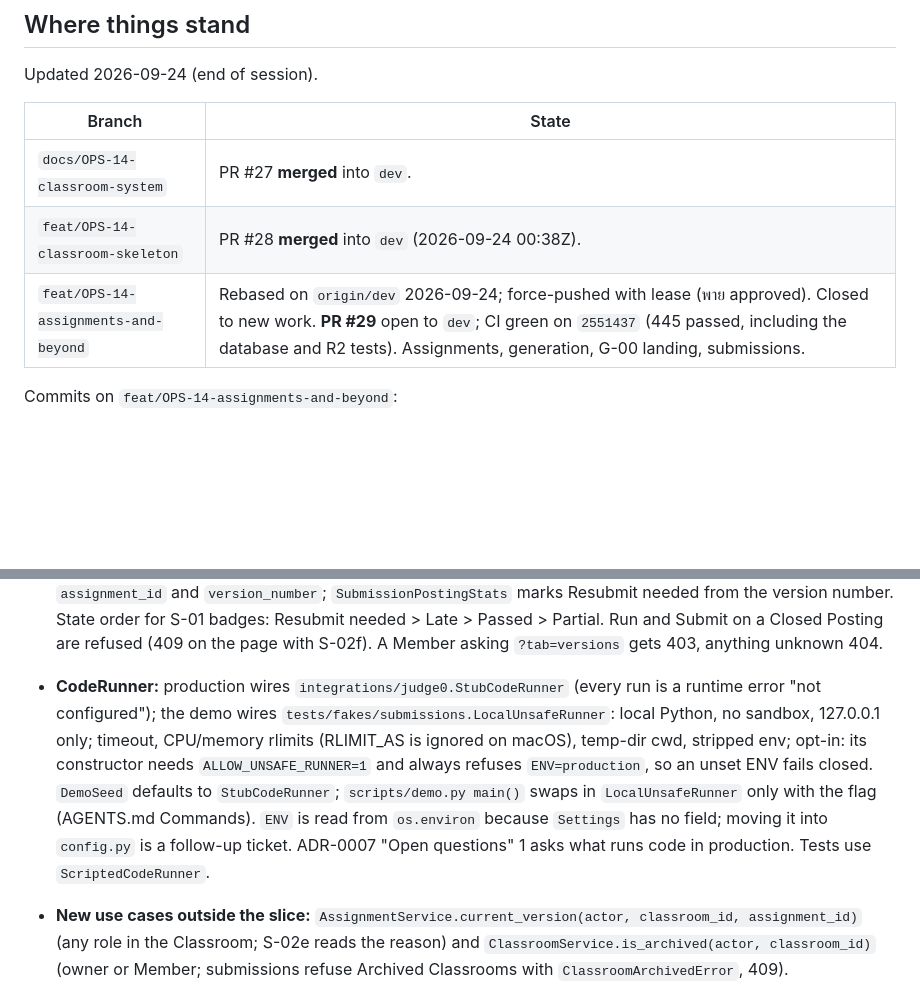
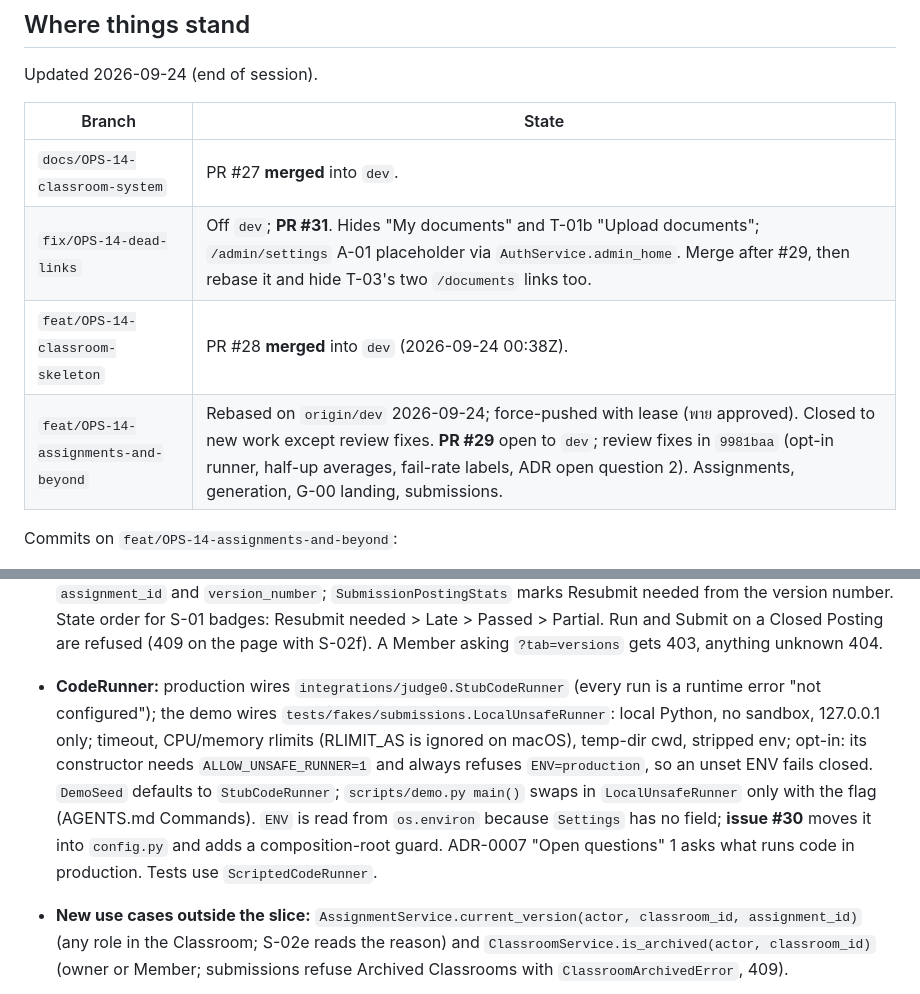
Before and after one commit to 03376124-SDD-2-1-69-SEC-1/PyJudge, a Markdown page: docs/handoff/2026-09-24-OPS-14.md, 2 parts joined by grey strips. GitHub-like rendering; blank space fills up the shorter version.

Commit message:
docs(OPS-14): handoff records review fixes, #30 and #31
Co-Authored-By: Claude Opus 5.5 <noreply@anthropic.com>

```diff
--- a/docs/handoff/2026-09-24-OPS-14.md
+++ b/docs/handoff/2026-09-24-OPS-14.md
@@ -11,8 +11,9 @@ Updated 2026-09-24 (end of session).
 | Branch | State |
 |---|---|
 | `docs/OPS-14-classroom-system` | PR #27 **merged** into `dev`. |
+| `fix/OPS-14-dead-links` | Off `dev`; **PR #31**. Hides "My documents" and T-01b "Upload documents"; `/admin/settings` A-01 placeholder via `AuthService.admin_home`. Merge after #29, then rebase it and hide T-03's two `/documents` links too. |
 | `feat/OPS-14-classroom-skeleton` | PR #28 **merged** into `dev` (2026-09-24 00:38Z). |
-| `feat/OPS-14-assignments-and-beyond` | Rebased on `origin/dev` 2026-09-24; force-pushed with lease (พาย approved). Closed to new work. **PR #29** open to `dev`; CI green on `2551437` (445 passed, including the database and R2 tests). Assignments, generation, G-00 landing, submissions. |
+| `feat/OPS-14-assignments-and-beyond` | Rebased on `origin/dev` 2026-09-24; force-pushed with lease (พาย approved). Closed to new work except review fixes. **PR #29** open to `dev`; review fixes in `9981baa` (opt-in runner, half-up averages, fail-rate labels, ADR open question 2). Assignments, generation, G-00 landing, submissions. |
 
 Commits on `feat/OPS-14-assignments-and-beyond`:
 
@@ -43,7 +44,7 @@ Screenshots (1440 and 390, no horizontal scroll), in `/private/tmp/claude-501/-U
 - Generation's daily Quota is a constant 20 until A-01; `ClassroomRole` lives in `classrooms/models.py`; `AssignmentContent` in `assignments/models.py`.
 
 - **Submissions (2026-09-24):** score = max score × passed ÷ total, rounded down. Students see edge tests as "Hidden n"; the note only with "show hidden test names". Hidden tests never show output or stderr to Students (page or API); a sample test's traceback shows on S-02d. Every Submission stores `classroom_id`, `assignment_id` and `version_number`; `SubmissionPostingStats` marks Resubmit needed from the version number. State order for S-01 badges: Resubmit needed > Late > Passed > Partial. Run and Submit on a Closed Posting are refused (409 on the page with S-02f). A Member asking `?tab=versions` gets 403, anything unknown 404.
-- **CodeRunner:** production wires `integrations/judge0.StubCodeRunner` (every run is a runtime error "not configured"); the demo wires `tests/fakes/submissions.LocalUnsafeRunner`: local Python, no sandbox, 127.0.0.1 only; timeout, CPU/memory rlimits (RLIMIT_AS is ignored on macOS), temp-dir cwd, stripped env; opt-in: its constructor needs `ALLOW_UNSAFE_RUNNER=1` and always refuses `ENV=production`, so an unset ENV fails closed. `DemoSeed` defaults to `StubCodeRunner`; `scripts/demo.py main()` swaps in `LocalUnsafeRunner` only with the flag (AGENTS.md Commands). `ENV` is read from `os.environ` because `Settings` has no field; moving it into `config.py` is a follow-up ticket. ADR-0007 "Open questions" 1 asks what runs code in production. Tests use `ScriptedCodeRunner`.
+- **CodeRunner:** production wires `integrations/judge0.StubCodeRunner` (every run is a runtime error "not configured"); the demo wires `tests/fakes/submissions.LocalUnsafeRunner`: local Python, no sandbox, 127.0.0.1 only; timeout, CPU/memory rlimits (RLIMIT_AS is ignored on macOS), temp-dir cwd, stripped env; opt-in: its constructor needs `ALLOW_UNSAFE_RUNNER=1` and always refuses `ENV=production`, so an unset ENV fails closed. `DemoSeed` defaults to `StubCodeRunner`; `scripts/demo.py main()` swaps in `LocalUnsafeRunner` only with the flag (AGENTS.md Commands). `ENV` is read from `os.environ` because `Settings` has no field; **issue #30** moves it into `config.py` and adds a composition-root guard. ADR-0007 "Open questions" 1 asks what runs code in production. Tests use `ScriptedCodeRunner`.
 - **New use cases outside the slice:** `AssignmentService.current_version(actor, classroom_id, assignment_id)` (any role in the Classroom; S-02e reads the reason) and `ClassroomService.is_archived(actor, classroom_id)` (owner or Member; submissions refuse Archived Classrooms with `ClassroomArchivedError`, 409).
 - **Allowlist entries** added in `tests/architecture/test_conventions.py`, each with its comment: `submitted_at` (is_late compares it with the deadline; S-02g/T-02 "Submitted"), `posting_id` (Submissions are listed by it for history, T-02 and PostingStats).
 - **Rounding (2026-09-24 review):** averages round half up to one decimal in Decimal (`core/rounding.average`), used by S-01/T-01 (via AssignmentService and SubmissionPostingStats) and T-02. Per-Submission scores still floor; ADR-0007 open question 2 asks floor vs half up. Percentages on T-01 Summary still use Jinja `round` (half to even); not changed.
```
